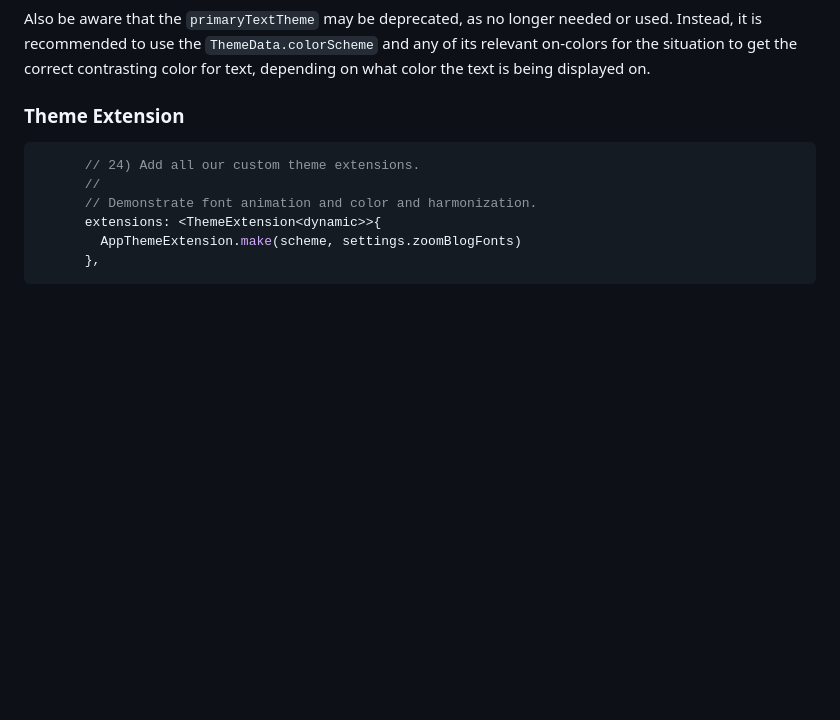
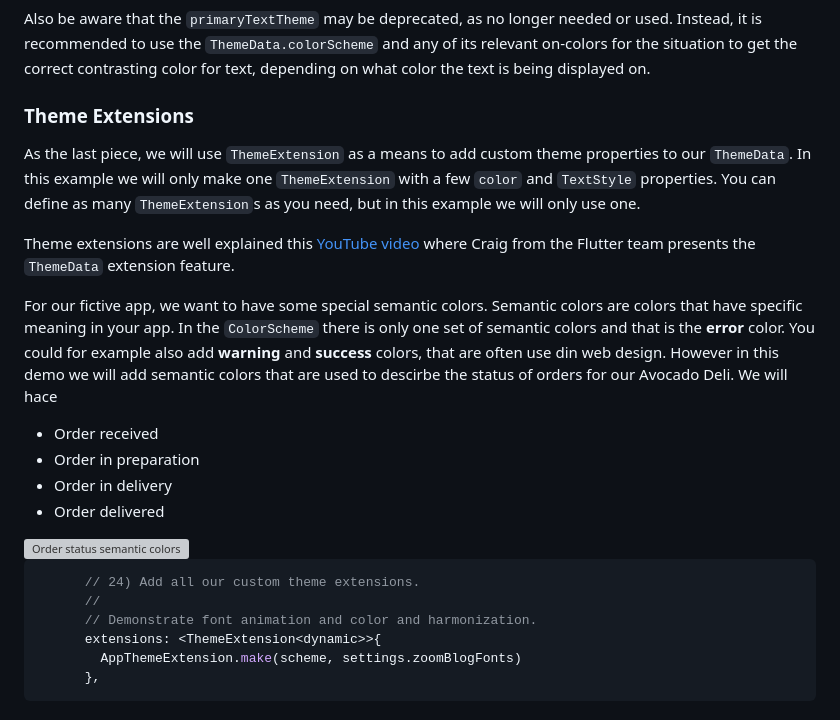
Before and after one commit to rydmike/adaptive_theme_demo, a Markdown page: README.md, the part around the change. GitHub-like rendering; blank space fills up the shorter version; grey boxes are pictures that could not be loaded.

````diff
--- a/README.md
+++ b/README.md
@@ -1118,7 +1118,22 @@ This is a legacy thing. The dark gray color on `primaryColor` in dark mode, was
 Also be aware that the `primaryTextTheme` may be deprecated, as no longer needed or used. Instead, it is recommended to use the `ThemeData.colorScheme` and any of its relevant on-colors for the situation to get the correct contrasting color for text, depending on what color the text is being displayed on.
 
 
-### Theme Extension
+### Theme Extensions
+
+As the last piece, we will use `ThemeExtension` as a means to add custom theme properties to our `ThemeData`. In this example we will only make one `ThemeExtension` with a few `color` and `TextStyle` properties. You can define as many `ThemeExtension`s as you need, but in this example we will only use one.
+
+Theme extensions are well explained this [YouTube video](https://www.youtube.com/watch?v=8-szcYzFVao) where Craig from the Flutter team presents the `ThemeData` extension feature.
+
+For our fictive app, we want to have some special semantic colors. Semantic colors are colors that have specific meaning in your app. In the `ColorScheme` there is only one set of semantic colors and that is the **error** color. You could for example also add **warning** and **success** colors, that are often use din web design. However in this demo we will add semantic colors that are used to descirbe the status of orders for our Avocado Deli. We will hace
+
+* Order received
+* Order in preparation
+* Order in delivery
+* Order delivered
+
+<img src="https://raw.githubusercontent.com/rydmike/adaptive_theme_demo/master/images/order_status_token.png" alt="Order status semantic colors" />
+
+
 
 ```dart
       // 24) Add all our custom theme extensions.
````
Also changed, not shown: images/order_status_tokens.png (added).
